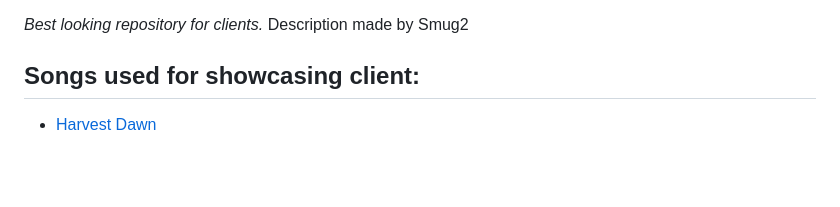
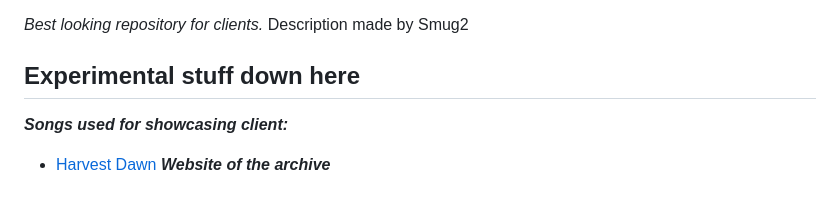
Before and after one commit to Smug2f/Fast-Client-Archive, a Markdown page: README.md, the part around the change. Drawn GitHub-style; blank space fills up the shorter version.

Commit message:
Experimental

```diff
--- a/README.md
+++ b/README.md
@@ -44,5 +44,7 @@ _Addons greatly improve client combat and utility modules as they allow for amaz
 
 _Best looking repository for clients._
 Description made by Smug2<br>
-## Songs used for showcasing client:
+## Experimental stuff down here
+_**Songs used for showcasing client:**_<br>
 - [Harvest Dawn](https://youtu.be/8oF20GLU2v0)
+_**Website of the archive**_
```
